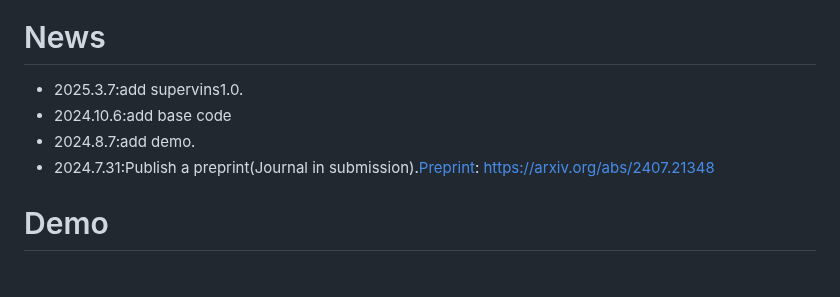
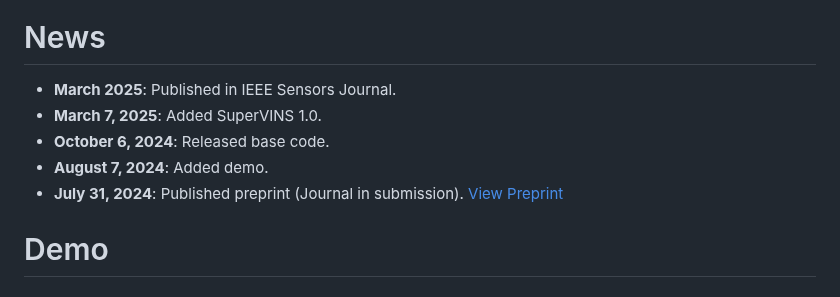
Before and after one commit to luohongk/SuperVINS, a Markdown page: README.md, the part around one of its changes. Drawn GitHub-style.

Commit message:
Update README.md with new formatting and content

```diff
--- a/README.md
+++ b/README.md
@@ -23,10 +30,11 @@
 
 # News
 
-- 2025.3.7:add supervins1.0.
-- 2024.10.6:add base code
-- 2024.8.7:add demo.
-- 2024.7.31:Publish a preprint(Journal in submission).[Preprint](https://arxiv.org/abs/2407.21348): https://arxiv.org/abs/2407.21348
+- **March 2025**: Published in IEEE Sensors Journal.
+- **March 7, 2025**: Added SuperVINS 1.0.
+- **October 6, 2024**: Released base code.
+- **August 7, 2024**: Added demo.
+- **July 31, 2024**: Published preprint (Journal in submission). [View Preprint](https://arxiv.org/abs/2407.21348)
 
 # Demo
 
```
Also changed, not shown: other parts of README.md (+15 -8 lines).
